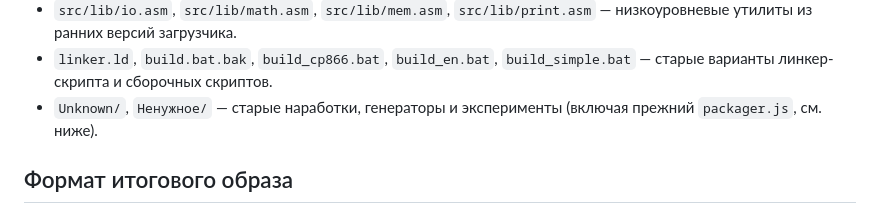
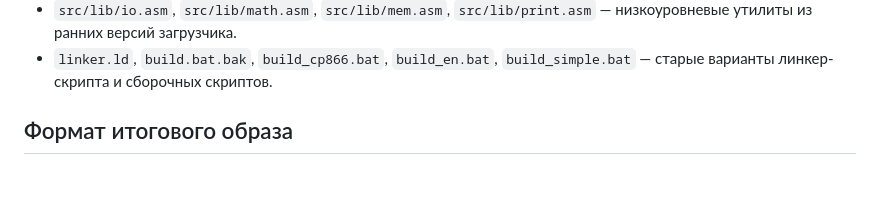
Before and after one commit to mdudnikov82-beep/AxOS, a Markdown page: README.md, the part around the change. Drawn GitHub-style; blank space fills up the shorter version.

Commit message:
Remove Unknown/Ненужное reference from README
Both directories were untracked, unused-by-build.bat scratch space and
have been deleted from disk.

```diff
--- a/README.md
+++ b/README.md
@@ -524,8 +524,6 @@ LBA28-адресация. Без DMA и прерываний: чтение и з
   — низкоуровневые утилиты из ранних версий загрузчика.
 - `linker.ld`, `build.bat.bak`, `build_cp866.bat`, `build_en.bat`,
   `build_simple.bat` — старые варианты линкер-скрипта и сборочных скриптов.
-- `Unknown/`, `Ненужное/` — старые наработки, генераторы и эксперименты
-  (включая прежний `packager.js`, см. ниже).
 
 ## Формат итогового образа
 
```
